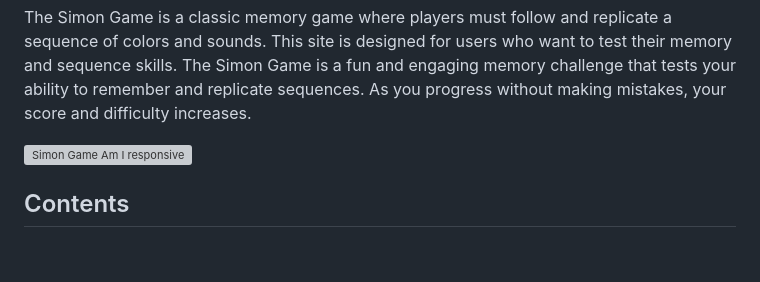
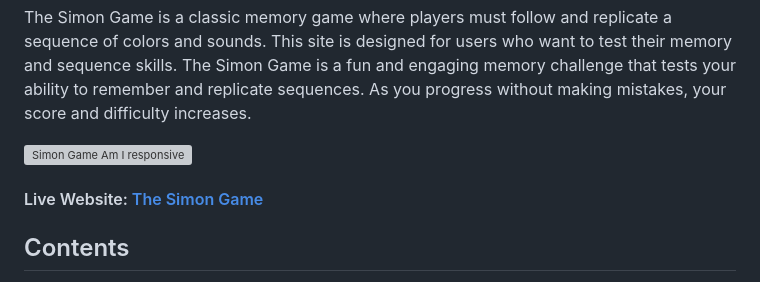
Before and after one commit to Cmorgan21/The-Simon-Game, a Markdown page: README.md, the part around the change. GitHub-like rendering; blank space fills up the shorter version; grey boxes are pictures that could not be loaded.

Commit message:
add Live Website link to README.md

```diff
--- a/README.md
+++ b/README.md
@@ -5,6 +5,8 @@
 The Simon Game is a classic memory game where players must follow and replicate a sequence of colors and sounds. This site is designed for users who want to test their memory and sequence skills. The Simon Game is a fun and engaging memory challenge that tests your ability to remember and replicate sequences. As you progress without making mistakes, your score and difficulty increases.
 
 ![Simon Game Am I responsive](./assets/images/amiresponsive.png)
+
+#### Live Website: [The Simon Game](https://cmorgan21.github.io/The-Simon-Game/)
 
 ## Contents
 
```
